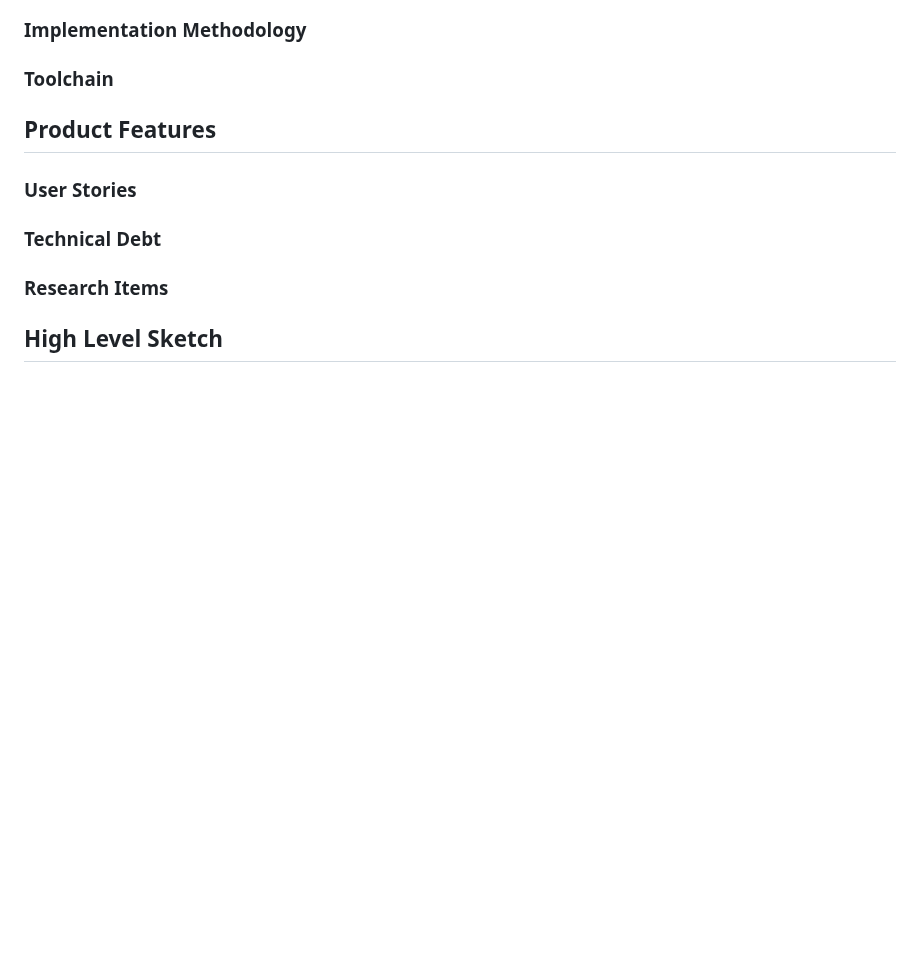
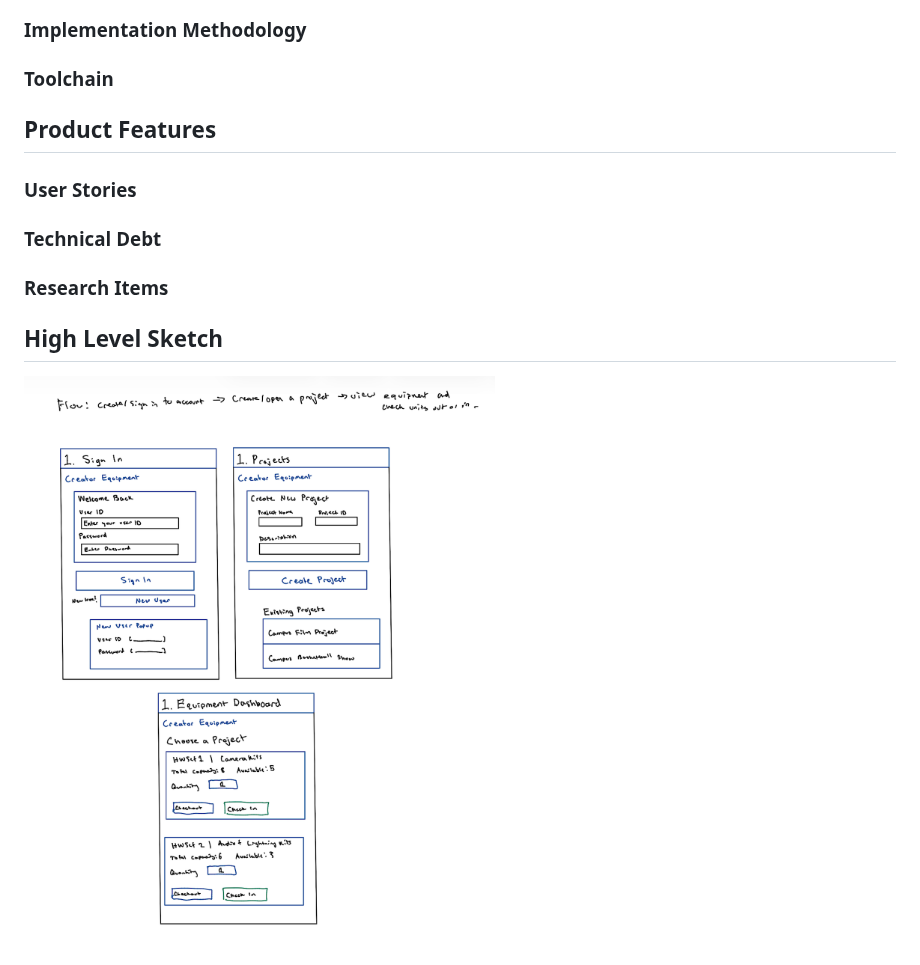
Before and after one commit to akash-maiti-a/ECE461L, a Markdown page: README.md, the part around the change. Rendered like a GitHub page; pictures changed too: pics/sketch.png (added); blank space fills up the shorter version.

Commit message:
Add sketch to README

```diff
--- a/README.md
+++ b/README.md
@@ -52,3 +52,4 @@ We will use an Agile approach. GitHub will hold our shared code and documentatio
 
 
 ## High Level Sketch
+![Sketch](pics/sketch.png)
```
